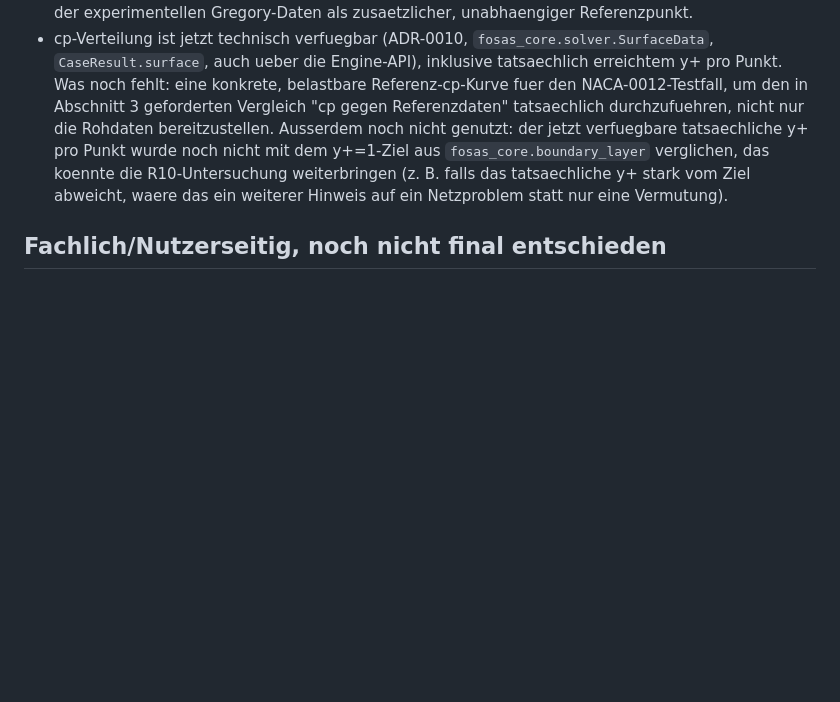
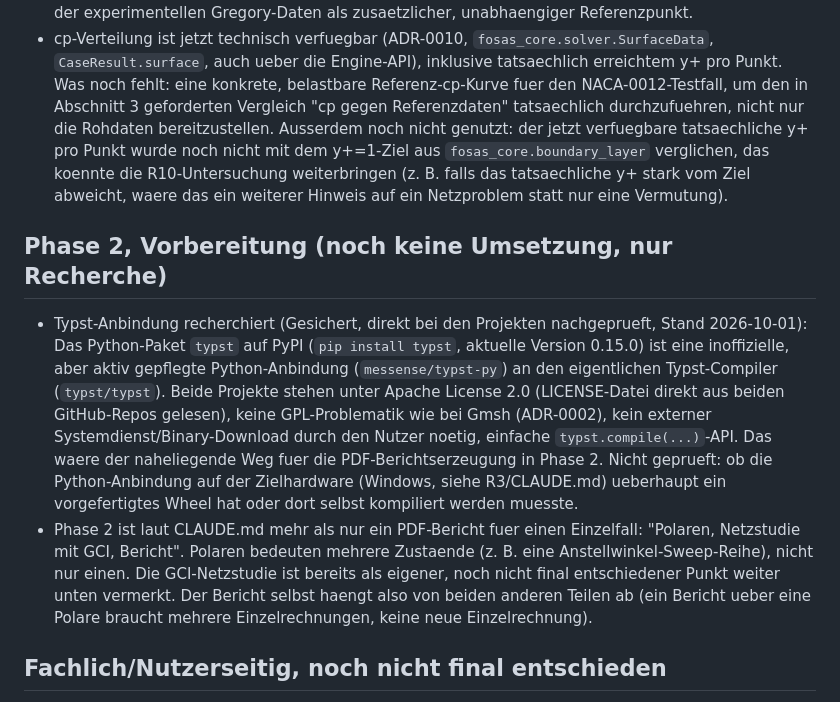
Before and after one commit to ITPetya/FOSAS, a Markdown page: docs/OPEN_QUESTIONS.md, the part around the change. GitHub-like rendering; blank space fills up the shorter version.

Commit message:
Note Typst licensing/packaging research for Phase 2 prep (no code yet)
Researched (not implemented, per the explicit Phase 1-before-2 sequence
the user asked for): pip-installable `typst` binding (messense/typst-py)
and the underlying typst/typst compiler are both Apache-2.0, no GPL
concern like Gmsh (ADR-0002), no separate binary to manage. Also noted
that Phase 2 per CLAUDE.md is more than a single-case PDF (polars + GCI
mesh study + report), so the report depends on those other two pieces.

Co-Authored-By: Claude Sonnet 5 <noreply@anthropic.com>

```diff
--- a/docs/OPEN_QUESTIONS.md
+++ b/docs/OPEN_QUESTIONS.md
@@ -58,6 +58,29 @@
   waere das ein weiterer Hinweis auf ein Netzproblem statt nur eine
   Vermutung).
 
+## Phase 2, Vorbereitung (noch keine Umsetzung, nur Recherche)
+
+- Typst-Anbindung recherchiert (Gesichert, direkt bei den Projekten
+  nachgeprueft, Stand 2026-10-01): Das Python-Paket `typst` auf PyPI
+  (`pip install typst`, aktuelle Version 0.15.0) ist eine inoffizielle,
+  aber aktiv gepflegte Python-Anbindung (`messense/typst-py`) an den
+  eigentlichen Typst-Compiler (`typst/typst`). Beide Projekte stehen
+  unter Apache License 2.0 (LICENSE-Datei direkt aus beiden
+  GitHub-Repos gelesen), keine GPL-Problematik wie bei Gmsh (ADR-0002),
+  kein externer Systemdienst/Binary-Download durch den Nutzer noetig,
+  einfache `typst.compile(...)`-API. Das waere der naheliegende Weg fuer
+  die PDF-Berichtserzeugung in Phase 2. Nicht geprueft: ob die
+  Python-Anbindung auf der Zielhardware (Windows, siehe R3/CLAUDE.md)
+  ueberhaupt ein vorgefertigtes Wheel hat oder dort selbst kompiliert
+  werden muesste.
+- Phase 2 ist laut CLAUDE.md mehr als nur ein PDF-Bericht fuer einen
+  Einzelfall: "Polaren, Netzstudie mit GCI, Bericht". Polaren bedeuten
+  mehrere Zustaende (z. B. eine Anstellwinkel-Sweep-Reihe), nicht nur
+  einen. Die GCI-Netzstudie ist bereits als eigener, noch nicht final
+  entschiedener Punkt weiter unten vermerkt. Der Bericht selbst haengt
+  also von beiden anderen Teilen ab (ein Bericht ueber eine Polare
+  braucht mehrere Einzelrechnungen, keine neue Einzelrechnung).
+
 ## Fachlich/Nutzerseitig, noch nicht final entschieden
 
 - Trennung von Qualitaetsstufen (Vorschau/Standard/fein) und der
```
